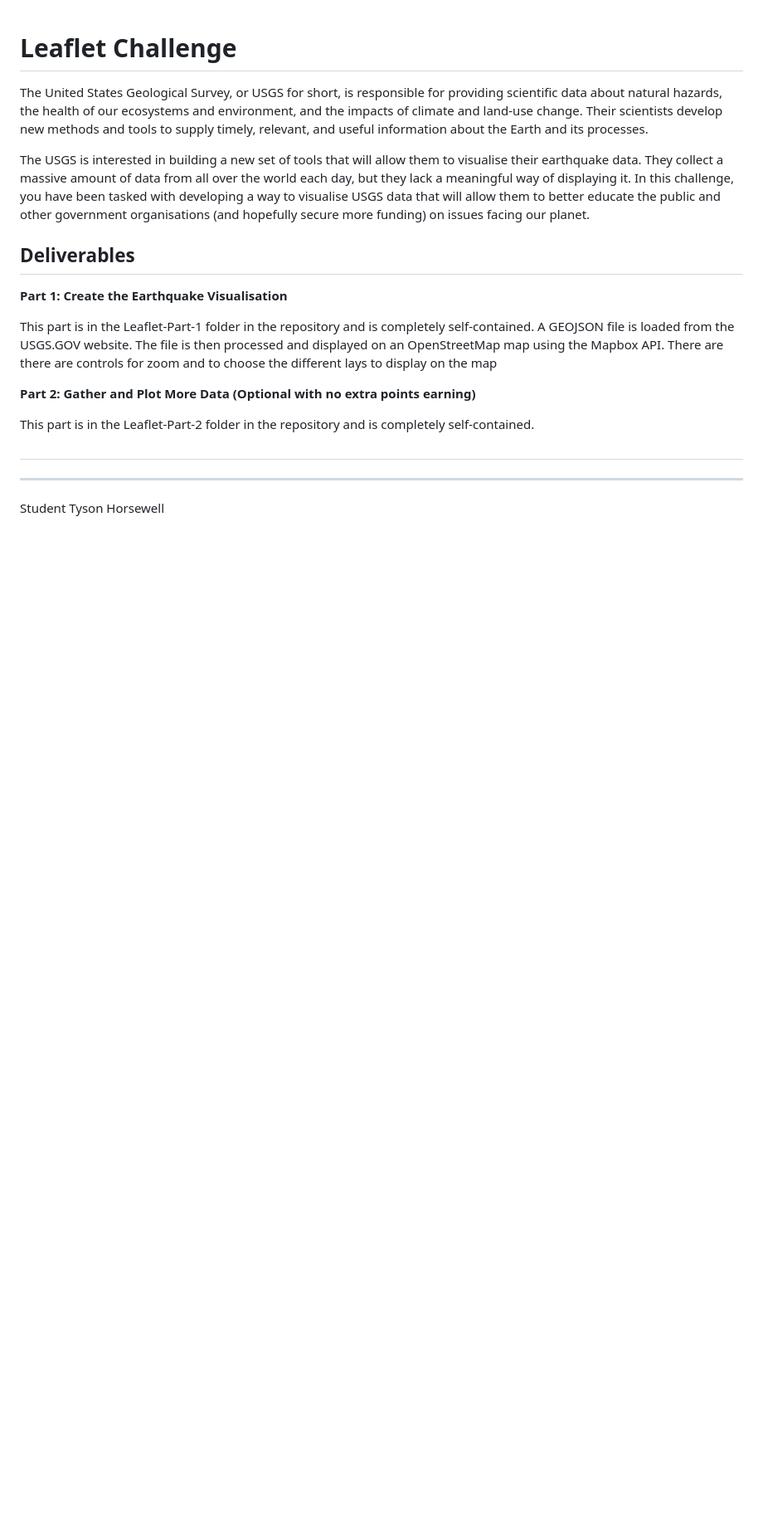
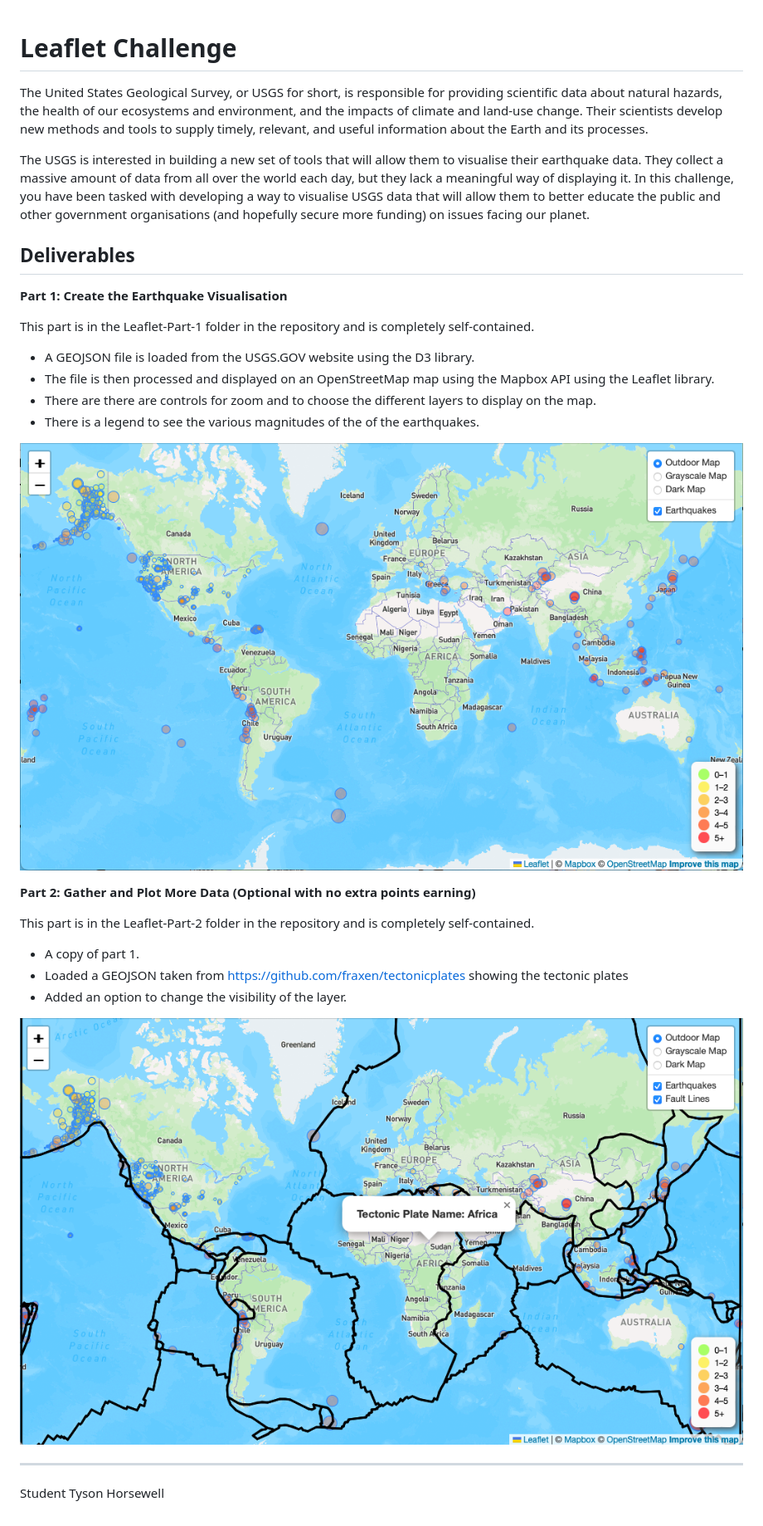
Before and after one commit to horsewell/leaflet-challenge, a Markdown page: README.md, the part around the change. Shown: that part at 83% size. GitHub-like rendering; pictures changed too: images/map-1.png (added), images/map-2.png (added); blank space fills up the shorter version.

```diff
--- a/README.md
+++ b/README.md
@@ -9,17 +9,23 @@ The USGS is interested in building a new set of tools that will allow them to vi
 **Part 1: Create the Earthquake Visualisation**
 
 This part is in the Leaflet-Part-1 folder in the repository and is completely self-contained.
-A GEOJSON file is loaded from the USGS.GOV website.
-The file is then processed and displayed on an OpenStreetMap map using the Mapbox API.
-There are there are controls for zoom and to choose the different lays to display on the map
 
+* A GEOJSON file is loaded from the USGS.GOV website using the D3 library.
+* The file is then processed and displayed on an OpenStreetMap map using the Mapbox API using the Leaflet library.
+* There are there are controls for zoom and to choose the different layers to display on the map.
+* There is a legend to see the various magnitudes of the of the earthquakes.
 
+![Image of world map showing various earthquakes](/images/map-1.png "Map of part 1 of the challenge")
 
 **Part 2: Gather and Plot More Data (Optional with no extra points earning)**
 
 This part is in the Leaflet-Part-2 folder in the repository and is completely self-contained.
 
-##
+* A copy of part 1.
+* Loaded a GEOJSON taken from https://github.com/fraxen/tectonicplates showing the tectonic plates
+* Added an option to change the visibility of the layer.
+
+![Image of world map showing various earthquakes](/images/map-2.png "Map of part 2 of the challenge")
 
 ---
 Student Tyson Horsewell
```
Also changed, not shown: 2 other files.
